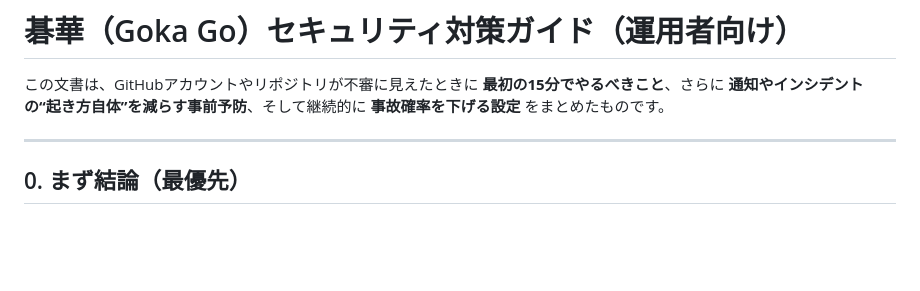
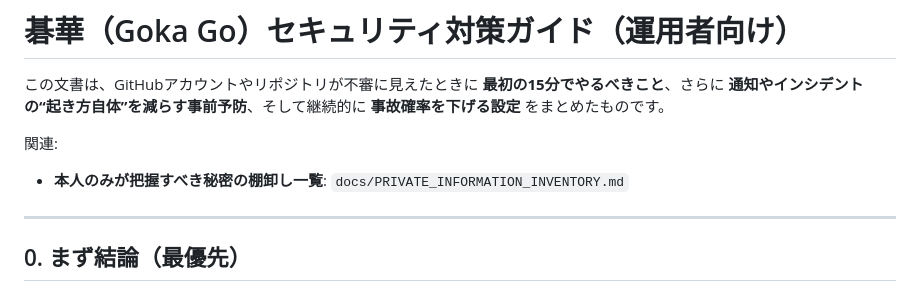
Before and after one commit to CochanHachan/goka-go-releases, a Markdown page: docs/SECURITY.md, the part around the change. Rendered like a GitHub page; blank space fills up the shorter version.

Commit message:
docs: 本人のみが把握すべき秘密情報の棚卸し一覧を追加
用途・保存場所・漏洩影響・ローテ方針を表形式で整理し、SECURITYから参照。

Made-with: Cursor

```diff
--- a/docs/SECURITY.md
+++ b/docs/SECURITY.md
@@ -1,6 +1,10 @@
 # 碁華（Goka Go）セキュリティ対策ガイド（運用者向け）
 
 この文書は、GitHubアカウントやリポジトリが不審に見えたときに **最初の15分でやるべきこと**、さらに **通知やインシデントの“起き方自体”を減らす事前予防**、そして継続的に **事故確率を下げる設定** をまとめたものです。
+
+関連:
+
+- **本人のみが把握すべき秘密の棚卸し一覧**: `docs/PRIVATE_INFORMATION_INVENTORY.md`
 
 ---
 
```
Also changed, not shown: docs/PRIVATE_INFORMATION_INVENTORY.md (added, +92 -0 lines).
